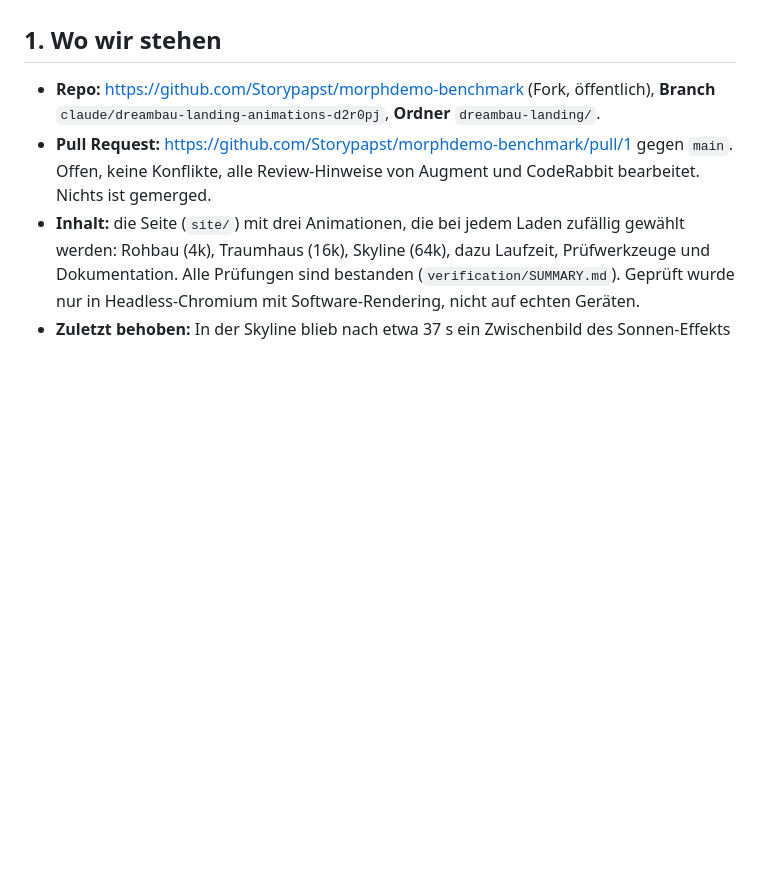
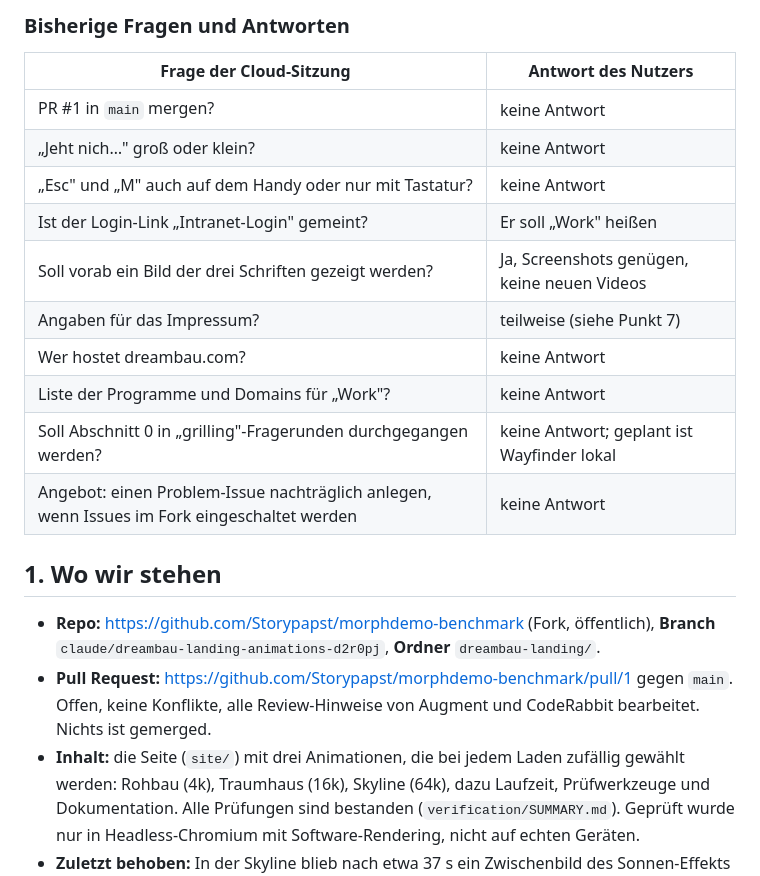
Before and after one commit to Storypapst/morphdemo-benchmark, a Markdown page: dreambau-landing/docs/NEXT-STEPS.md, the part around one of its changes. Drawn GitHub-style; blank space fills up the shorter version.

```diff
--- a/dreambau-landing/docs/NEXT-STEPS.md
+++ b/dreambau-landing/docs/NEXT-STEPS.md
@@ -18,3 +57,17 @@ außer was in Abschnitt 1 steht: der Rest ist Planung.
+### Bisherige Fragen und Antworten
+
+| Frage der Cloud-Sitzung | Antwort des Nutzers |
+|---|---|
+| PR #1 in `main` mergen? | keine Antwort |
+| „Jeht nich…" groß oder klein? | keine Antwort |
+| „Esc" und „M" auch auf dem Handy oder nur mit Tastatur? | keine Antwort |
+| Ist der Login-Link „Intranet-Login" gemeint? | Er soll „Work" heißen |
+| Soll vorab ein Bild der drei Schriften gezeigt werden? | Ja, Screenshots genügen, keine neuen Videos |
+| Angaben für das Impressum? | teilweise (siehe Punkt 7) |
+| Wer hostet dreambau.com? | keine Antwort |
+| Liste der Programme und Domains für „Work"? | keine Antwort |
+| Soll Abschnitt 0 in „grilling"-Fragerunden durchgegangen werden? | keine Antwort; geplant ist Wayfinder lokal |
+| Angebot: einen Problem-Issue nachträglich anlegen, wenn Issues im Fork eingeschaltet werden | keine Antwort |
 
 ## 1. Wo wir stehen
 
```
Also changed, not shown: other parts of dreambau-landing/docs/NEXT-STEPS.md (+49 -10 lines).
